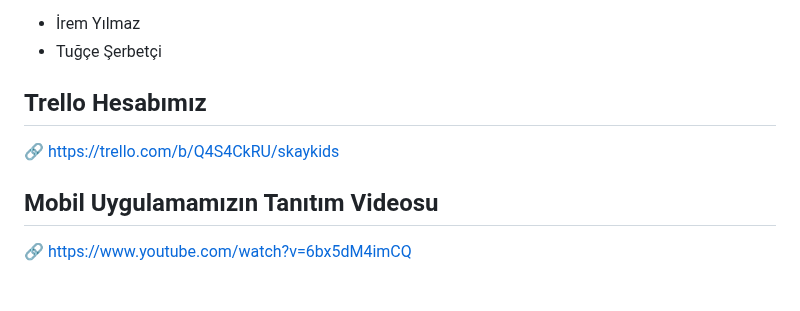
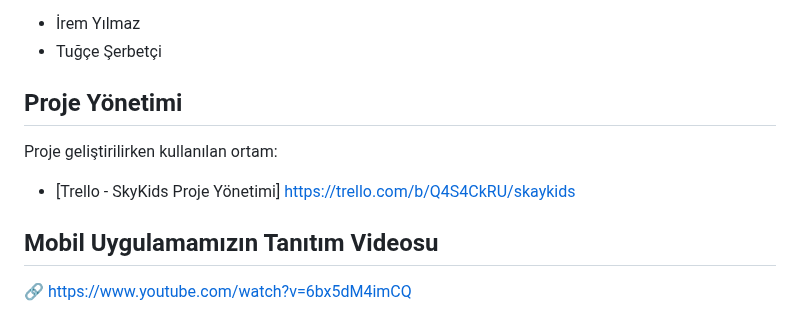
Before and after one commit to iremnurylmz/guncel_konular_proje, a Markdown page: README.md, the part around the change. Rendered like a GitHub page; blank space fills up the shorter version.

```diff
--- a/README.md
+++ b/README.md
@@ -58,9 +58,9 @@ Bu projeye katkıda bulunanlar:
 - Tuğçe Şerbetçi
 
 
-## Trello Hesabımız
-
-🔗 https://trello.com/b/Q4S4CkRU/skaykids
+## Proje Yönetimi
+Proje geliştirilirken kullanılan ortam:
+- [Trello - SkyKids Proje Yönetimi] https://trello.com/b/Q4S4CkRU/skaykids
 
 
 ## Mobil Uygulamamızın Tanıtım Videosu
```
